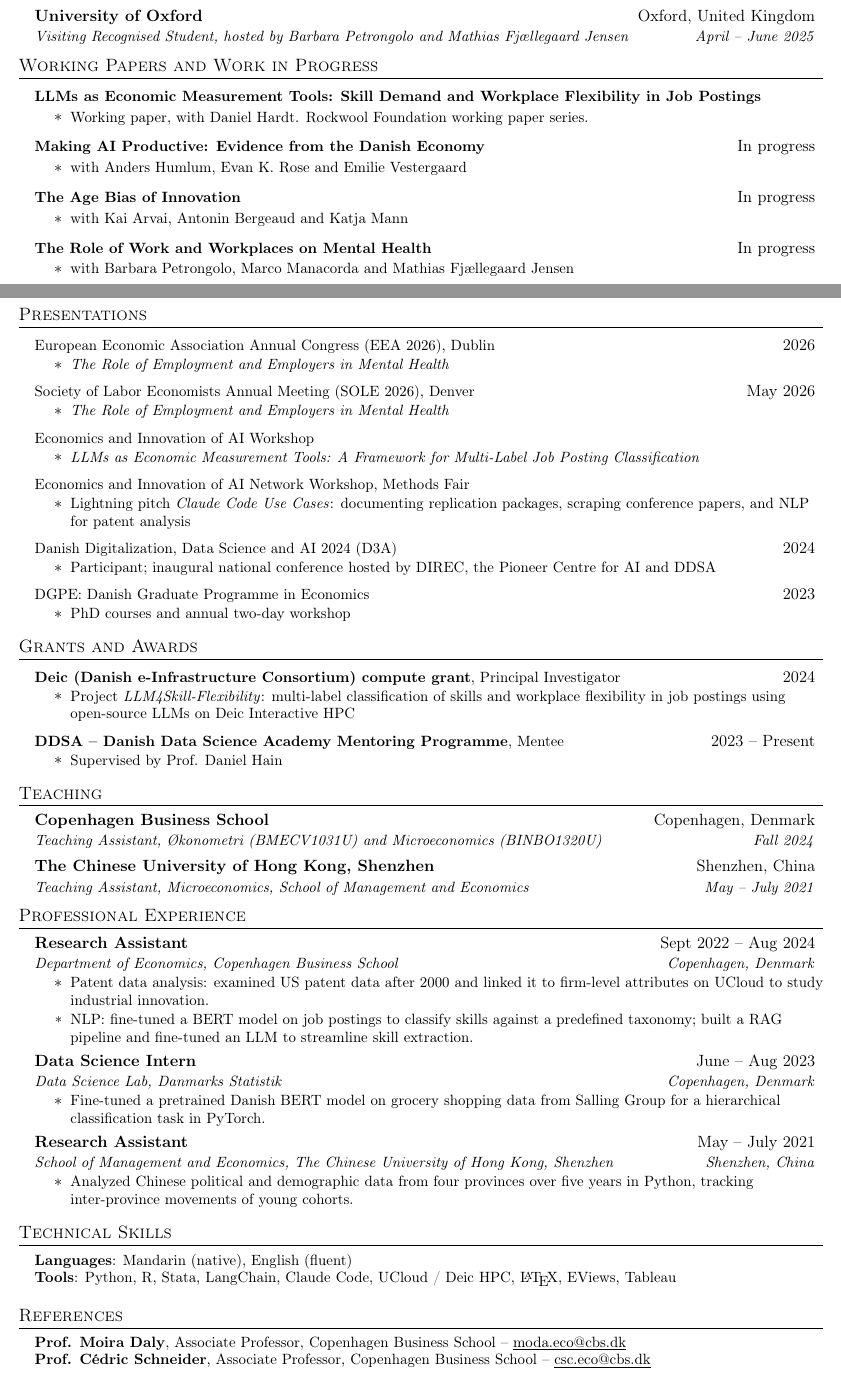
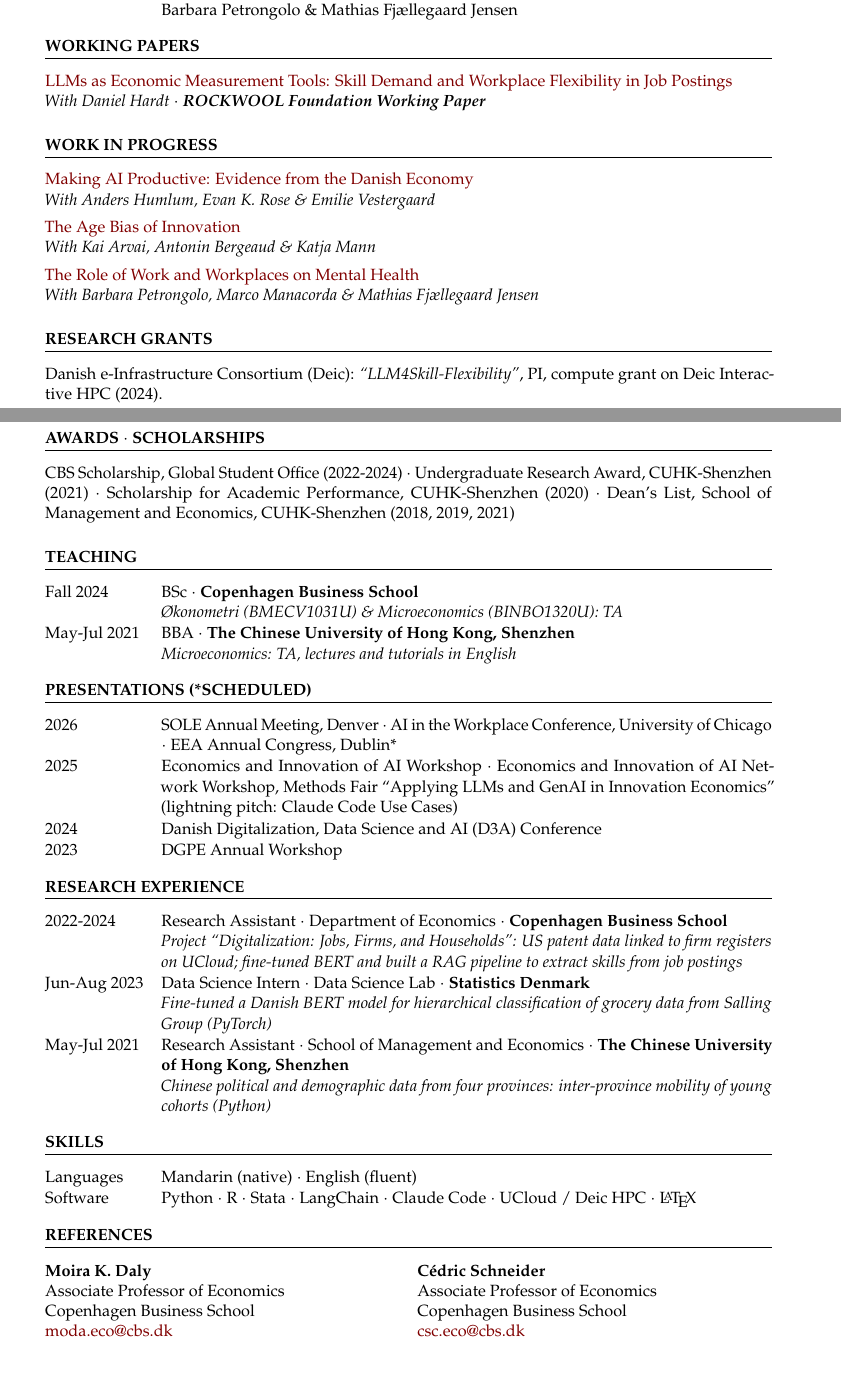
Before and after one commit to Zhurt0/rentianzhu, a LaTeX CV (cv/CV_Rentian_Zhu.tex): two parts of pages 1 and 2 of 2, joined at a grey line, cut at the place of the change. Compiled offline with pdfLaTeX.

Commit message:
Restyle the CV as a classic academic CV
Palatino, maroon accents, uppercase section headings with a thin rule,
a narrow date column, dot-separated entries with the institution in
bold, red paper titles, and two-column references. Same content as
before; same PDF path so the site link is unchanged.

Co-Authored-By: Claude Fable 5.1 <noreply@anthropic.com>
Claude-Session: https://claude.ai/code/session_015gRpyny26KyrRa6GX8SYRu

```diff
--- a/cv/CV_Rentian_Zhu.tex
+++ b/cv/CV_Rentian_Zhu.tex
@@ -105 +65,0 @@
-      {Copenhagen Business School}{Copenhagen, Denmark}
@@ -112 +65,0 @@
-      {Copenhagen Business School}{Copenhagen, Denmark}
@@ -119 +65,0 @@
-      {The Chinese University of Hong Kong, Shenzhen}{Shenzhen, China}
@@ -125,0 +67 @@
+  \entry{2024-2028}{PhD in Economics\sep\textbf{Copenhagen Business School}
@@ -125,0 +71 @@
+  \entry{2018-2022}{BBA in Global Supply Chain and Logistics Management\sep\textbf{The Chinese University of Hong Kong, Shenzhen}
@@ -140,6 +76,0 @@
-      {University of Oxford}{Oxford, United Kingdom}
-      {Visiting Researcher, hosted by Barbara Petrongolo and Mathias Fj\ae llegaard Jensen}{March 2026}
-    \resumeSubheading
-      {University of Oxford}{Oxford, United Kingdom}
-      {Visiting Recognised Student, hosted by Barbara Petrongolo and Mathias Fj\ae llegaard Jensen}{April -- June 2025}
-  \resumeSubHeadingListEnd
@@ -148,23 +84,0 @@
-\section{Working Papers and Work in Progress}
-  \resumeSubHeadingListStart
-    \resumeProjectHeading
-      {\textbf{LLMs as Economic Measurement Tools: Skill Demand and Workplace Flexibility in Job Postings}}{}
-      \resumeItemListStart
-        \resumeItem{Working paper, with Daniel Hardt. Rockwool Foundation working paper series.}
-      \resumeItemListEnd
-    \resumeProjectHeading
-      {\textbf{Making AI Productive: Evidence from the Danish Economy}}{In progress}
-      \resumeItemListStart
-        \resumeItem{with Anders Humlum, Evan K. Rose and Emilie Vestergaard}
-      \resumeItemListEnd
-    \resumeProjectHeading
-      {\textbf{The Age Bias of Innovation}}{In progress}
-      \resumeItemListStart
-        \resumeItem{with Kai Arvai, Antonin Bergeaud and Katja Mann}
-      \resumeItemListEnd
-    \resumeProjectHeading
-      {\textbf{The Role of Work and Workplaces on Mental Health}}{In progress}
-      \resumeItemListStart
-        \resumeItem{with Barbara Petrongolo, Marco Manacorda and Mathias Fj\ae llegaard Jensen}
-      \resumeItemListEnd
-  \resumeSubHeadingListEnd
@@ -171,106 +91,71 @@
+  \entry{Apr-Jun 2025}{Recognised Student, Department of Economics\sep\textbf{University of Oxford}\sep hosted by Barbara Petrongolo \& Mathias Fj\ae llegaard Jensen}
+\end{dated}
 
-%-----------PRESENTATIONS-----------
-\section{Presentations}
-  \resumeSubHeadingListStart
-    \resumeProjectHeading
-      {European Economic Association Annual Congress (EEA 2026), Dublin}{2026}
-      \resumeItemListStart
-        \resumeItem{\emph{The Role of Employment and Employers in Mental Health}}
-      \resumeItemListEnd
-    \resumeProjectHeading
-      {Society of Labor Economists Annual Meeting (SOLE 2026), Denver}{May 2026}
-      \resumeItemListStart
-        \resumeItem{\emph{The Role of Employment and Employers in Mental Health}}
-      \resumeItemListEnd
-    \resumeProjectHeading
-      {Economics and Innovation of AI Workshop}{}
-      \resumeItemListStart
-        \resumeItem{\emph{LLMs as Economic Measurement Tools: A Framework for Multi-Label Job Posting Classification}}
-      \resumeItemListEnd
-    \resumeProjectHeading
-      {Economics and Innovation of AI Network Workshop, Methods Fair}{}
-      \resumeItemListStart
-        \resumeItem{Lightning pitch \emph{Claude Code Use Cases}: documenting replication packages, scraping conference papers, and NLP for patent analysis}
-      \resumeItemListEnd
-    \resumeProjectHeading
-      {Danish Digitalization, Data Science and AI 2024 (D3A)}{2024}
-      \resumeItemListStart
-        \resumeItem{Participant; inaugural national conference hosted by DIREC, the Pioneer Centre for AI and DDSA}
-      \resumeItemListEnd
-    \resumeProjectHeading
-      {DGPE: Danish Graduate Programme in Economics}{2023}
-      \resumeItemListStart
-        \resumeItem{PhD courses and annual two-day workshop}
-      \resumeItemListEnd
-  \resumeSubHeadingListEnd
+% ---------- WORKING PAPERS ----------
+\section{Working Papers}
+\paper{LLMs as Economic Measurement Tools: Skill Demand and Workplace Flexibility in Job Postings}
+  {With Daniel Hardt\sep\textbf{ROCKWOOL Foundation Working Paper}}
 
-%-----------GRANTS-----------
-\section{Grants and Awards}
-  \resumeSubHeadingListStart
-    \resumeProjectHeading
-      {\textbf{Deic (Danish e-Infrastructure Consortium) compute grant}, Principal Investigator}{2024}
-      \resumeItemListStart
-        \resumeItem{Project \emph{LLM4Skill-Flexibility}: multi-label classification of skills and workplace flexibility in job postings using open-source LLMs on Deic Interactive HPC}
-      \resumeItemListEnd
-    \resumeProjectHeading
-      {\textbf{DDSA -- Danish Data Science Academy Mentoring Programme}, Mentee}{2023 -- Present}
-      \resumeItemListStart
-        \resumeItem{Supervised by Prof. Daniel Hain}
-      \resumeItemListEnd
-  \resumeSubHeadingListEnd
+% ---------- WORK IN PROGRESS ----------
+\section{Work in Progress}
+\paper{Making AI Productive: Evidence from the Danish Economy}
+  {With Anders Humlum, Evan K. Rose \& Emilie Vestergaard}
+\paper{The Age Bias of Innovation}
+  {With Kai Arvai, Antonin Bergeaud \& Katja Mann}
+\paper{The Role of Work and Workplaces on Mental Health}
+  {With Barbara Petrongolo, Marco Manacorda \& Mathias Fj\ae llegaard Jensen}
 
-%-----------TEACHING-----------
+% ---------- RESEARCH GRANTS ----------
+\section{Research Grants}
+\block{Danish e-Infrastructure Consortium (Deic): \emph{``LLM4Skill-Flexibility''}, PI, compute grant on Deic Interactive HPC (2024).}
+
+% ---------- AWARDS · SCHOLARSHIPS ----------
+\section{Awards\sep Scholarships}
+\block{CBS Scholarship, Global Student Office (2022-2024)\sep Undergraduate Research Award, CUHK-Shenzhen (2021)\sep Scholarship for Academic Performance, CUHK-Shenzhen (2020)\sep Dean's List, School of Management and Economics, CUHK-Shenzhen (2018, 2019, 2021)}
+
+% ---------- TEACHING ----------
 \section{Teaching}
-  \resumeSubHeadingListStart
-    \resumeSubheading
-      {Copenhagen Business School}{Copenhagen, Denmark}
-      {Teaching Assistant, \O konometri (BMECV1031U) and Microeconomics (BINBO1320U)}{Fall 2024}
-    \resumeSubheading
-      {The Chinese University of Hong Kong, Shenzhen}{Shenzhen, China}
-      {Teaching Assistant, Microeconomics, School of Management and Economics}{May -- July 2021}
-  \resumeSubHeadingListEnd
+\begin{dated}
+  \entry{Fall 2024}{BSc\sep\textbf{Copenhagen Business School}
+    \sub{\O konometri (BMECV1031U) \& Microeconomics (BINBO1320U): TA}}
+  \entry{May-Jul 2021}{BBA\sep\textbf{The Chinese University of Hong Kong, Shenzhen}
+    \sub{Microeconomics: TA, lectures and tutorials in English}}
+\end{dated}
 
-%-----------EXPERIENCE-----------
-\section{Professional Experience}
-\renewcommand\labelitemi{$\vcenter{\hbox{\tiny$\bullet$}}$}
-  \resumeSubHeadingListStart
-   \resumeSubheading
-      {Research Assistant}{Sept 2022 -- Aug 2024}
-      {Department of Economics, Copenhagen Business School}{Copenhagen, Denmark}
-    \resumeItemListStart
-      \resumeItem{Patent data analysis: examined US patent data after 2000 and linked it to firm-level attributes on UCloud to study industrial innovation.}
-      \resumeItem{NLP: fine-tuned a BERT model on job postings to classify skills against a predefined taxonomy; built a RAG pipeline and fine-tuned an LLM to streamline skill extraction.}
-    \resumeItemListEnd
-   \resumeSubheading
-      {Data Science Intern}{June -- Aug 2023}
-      {Data Science Lab, Danmarks Statistik}{Copenhagen, Denmark}
-      \resumeItemListStart
-            \resumeItem{Fine-tuned a pretrained Danish BERT model on grocery shopping data from Salling Group for a hierarchical classification task in PyTorch.}
-        \resumeItemListEnd
-    \resumeSubheading
-      {Research Assistant}{May -- July 2021}
-      {School of Management and Economics, The Chinese University of Hong Kong, Shenzhen}{Shenzhen, China}
-      \resumeItemListStart
-            \resumeItem{Analyzed Chinese political and demographic data from four provinces over five years in Python, tracking inter-province movements of young cohorts.}
-      \resumeItemListEnd
-    \resumeSubHeadingListEnd
+% ---------- PRESENTATIONS ----------
+\section{Presentations (*Scheduled)}
+\begin{dated}
+  \entry{2026}{SOLE Annual Meeting, Denver\sep AI in the Workplace Conference, University of Chicago\sep EEA Annual Congress, Dublin*}
+  \entry{2025}{Economics and Innovation of AI Workshop\sep Economics and Innovation of AI Network Workshop, Methods Fair ``Applying LLMs and GenAI in Innovation Economics'' (lightning pitch: Claude Code Use Cases)}
+  \entry{2024}{Danish Digitalization, Data Science and AI (D3A) Conference}
+  \entry{2023}{DGPE Annual Workshop}
+\end{dated}
 
-%-----------TECHNICAL SKILLS-----------
-\section{Technical Skills}
- \begin{itemize}[leftmargin=0.15in, label={}]
-    \small{\item{
-     \textbf{Languages}{: Mandarin (native), English (fluent)} \\
-     \textbf{Tools}{: Python, R, Stata, LangChain, Claude Code, UCloud / Deic HPC, \LaTeX, EViews, Tableau}\\
-    }}
- \end{itemize}
+% ---------- RESEARCH EXPERIENCE ----------
+\section{Research Experience}
+\begin{dated}
+  \entry{2022-2024}{Research Assistant\sep Department of Economics\sep\textbf{Copenhagen Business School}
+    \sub{Project ``Digitalization: Jobs, Firms, and Households'': US patent data linked to firm registers on UCloud; fine-tuned BERT and built a RAG pipeline to extract skills from job postings}}
+  \entry{Jun-Aug 2023}{Data Science Intern\sep Data Science Lab\sep\textbf{Statistics Denmark}
+    \sub{Fine-tuned a Danish BERT model for hierarchical classification of grocery data from Salling Group (PyTorch)}}
+  \entry{May-Jul 2021}{Research Assistant\sep School of Management and Economics\sep\textbf{The Chinese University of Hong Kong, Shenzhen}
+    \sub{Chinese political and demographic data from four provinces: inter-province mobility of young cohorts (Python)}}
+\end{dated}
 
-%-----------REFERENCES-----------
+% ---------- SKILLS ----------
+\section{Skills}
+\begin{dated}
+  \entry{Languages}{Mandarin (native)\sep English (fluent)}
+  \entry{Software}{Python\sep R\sep Stata\sep LangChain\sep Claude Code\sep UCloud / Deic HPC\sep \LaTeX}
+\end{dated}
+
+% ---------- REFERENCES ----------
 \section{References}
- \begin{itemize}[leftmargin=0.15in, label={}]
-    \small{\item{
-    \textbf{Prof. Moira Daly}{, Associate Professor, Copenhagen Business School} -- \href{mailto:moda.eco@cbs.dk}{\underline{moda.eco@cbs.dk}} \\
-    \textbf{Prof. C\'edric Schneider}{, Associate Professor, Copenhagen Business School} -- \href{mailto:csc.eco@cbs.dk}{\underline{csc.eco@cbs.dk}}
-    }}
- \end{itemize}
+\begin{tabularx}{\textwidth}{@{}XX@{}}
+  \textbf{Moira K. Daly} & \textbf{C\'edric Schneider}\\
+  Associate Professor of Economics & Associate Professor of Economics\\
+  Copenhagen Business School & Copenhagen Business School\\
+  \href{mailto:moda.eco@cbs.dk}{moda.eco@cbs.dk} & \href{mailto:csc.eco@cbs.dk}{csc.eco@cbs.dk}
+\end{tabularx}
 
 \end{document}
```
Also changed, not shown: images/CV_Rentian_Zhu_2025_01.pdf, cv/CV_Rentian_Zhu.tex (184 more changed lines).
